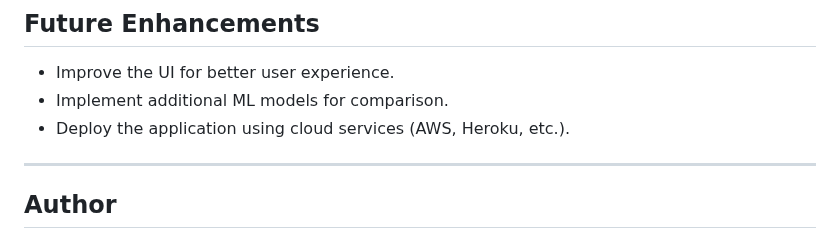
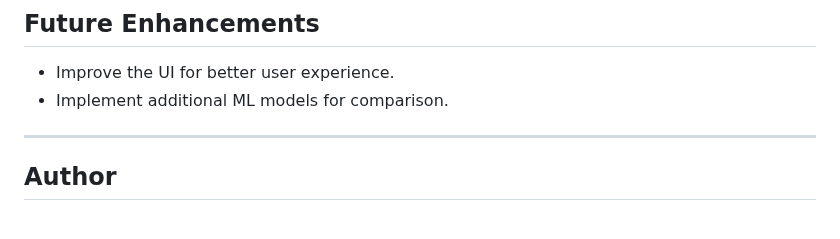
Before and after one commit to Suman991/Fire-predictor, a Markdown page: README.md, the part around the change. GitHub-like rendering.

```diff
--- a/README.md
+++ b/README.md
@@ -104,7 +104,7 @@ project-root/
 ## Future Enhancements
 - Improve the UI for better user experience.
 - Implement additional ML models for comparison.
-- Deploy the application using cloud services (AWS, Heroku, etc.).
+
 
 ---
 ## Author
```
